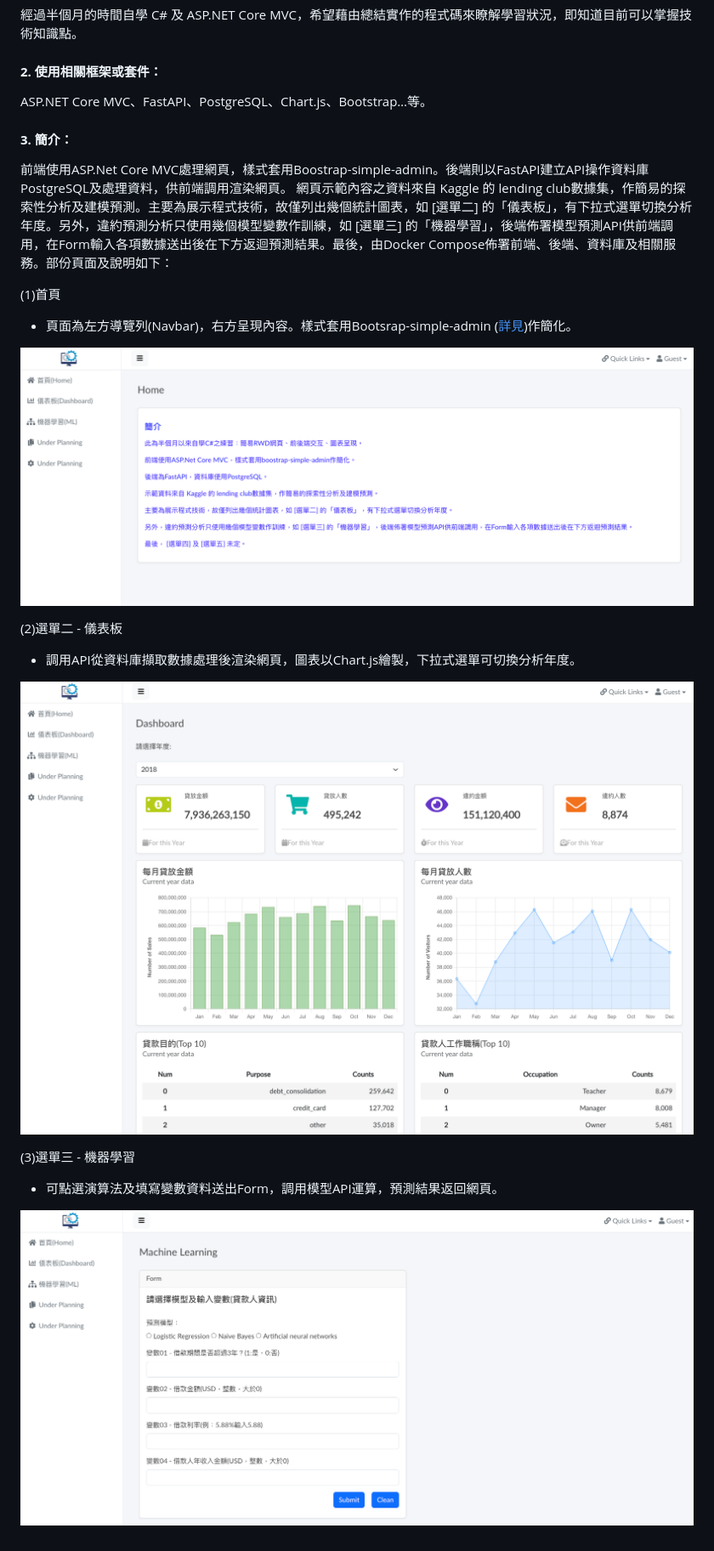
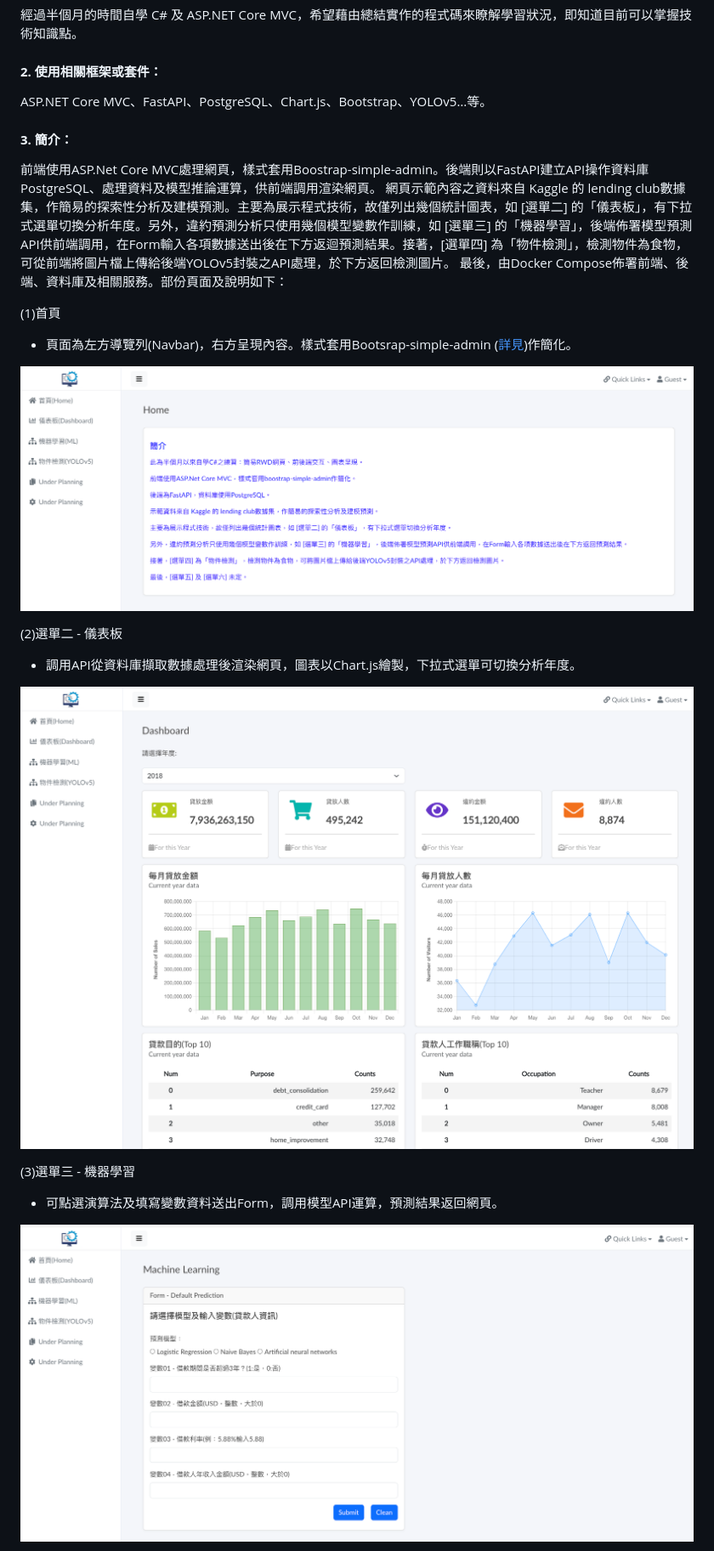
Before and after one commit to qinglian1105/c_sharp_demo_01, a Markdown page: README.md, the part around one of its changes. Shown at 85% size. Drawn GitHub-style; pictures changed too: README_png/page_dashboard.png, README_png/page_home.png, README_png/page_machinelearning.png.

Commit message:
revised_02-yolov5

```diff
--- a/README.md
+++ b/README.md
@@ -8,12 +8,13 @@
 
 
 #### **2. 使用相關框架或套件：**
-ASP.NET Core MVC、FastAPI、PostgreSQL、Chart.js、Bootstrap…等。
+ASP.NET Core MVC、FastAPI、PostgreSQL、Chart.js、Bootstrap、YOLOv5…等。
 
 
 #### **3. 簡介：**
-前端使用ASP.Net Core MVC處理網頁，樣式套用Boostrap-simple-admin。後端則以FastAPI建立API操作資料庫PostgreSQL及處理資料，供前端調用渲染網頁。
-網頁示範內容之資料來自 Kaggle 的 lending club數據集，作簡易的探索性分析及建模預測。主要為展示程式技術，故僅列出幾個統計圖表，如 [選單二] 的「儀表板」，有下拉式選單切換分析年度。另外，違約預測分析只使用幾個模型變數作訓練，如 [選單三] 的「機器學習」，後端佈署模型預測API供前端調用，在Form輸入各項數據送出後在下方返迴預測結果。最後，由Docker Compose佈署前端、後端、資料庫及相關服務。部份頁面及說明如下：
+前端使用ASP.Net Core MVC處理網頁，樣式套用Boostrap-simple-admin。後端則以FastAPI建立API操作資料庫PostgreSQL、處理資料及模型推論運算，供前端調用渲染網頁。
+網頁示範內容之資料來自 Kaggle 的 lending club數據集，作簡易的探索性分析及建模預測。主要為展示程式技術，故僅列出幾個統計圖表，如 [選單二] 的「儀表板」，有下拉式選單切換分析年度。另外，違約預測分析只使用幾個模型變數作訓練，如 [選單三] 的「機器學習」，後端佈署模型預測API供前端調用，在Form輸入各項數據送出後在下方返迴預測結果。接著，[選單四] 為「物件檢測」，檢測物件為食物，可從前端將圖片檔上傳給後端YOLOv5封裝之API處理，於下方返回檢測圖片。
+最後，由Docker Compose佈署前端、後端、資料庫及相關服務。部份頁面及說明如下：
 
 (1)首頁
 - 頁面為左方導覽列(Navbar)，右方呈現內容。樣式套用Bootsrap-simple-admin ([詳見](<https://github.com/pro-dev-ph/bootstrap-simple-admin-template>))作簡化。
```
Also changed, not shown: other parts of README.md (+8 -1 lines), README_png/page_yolov5.png (added), 13 other files.
